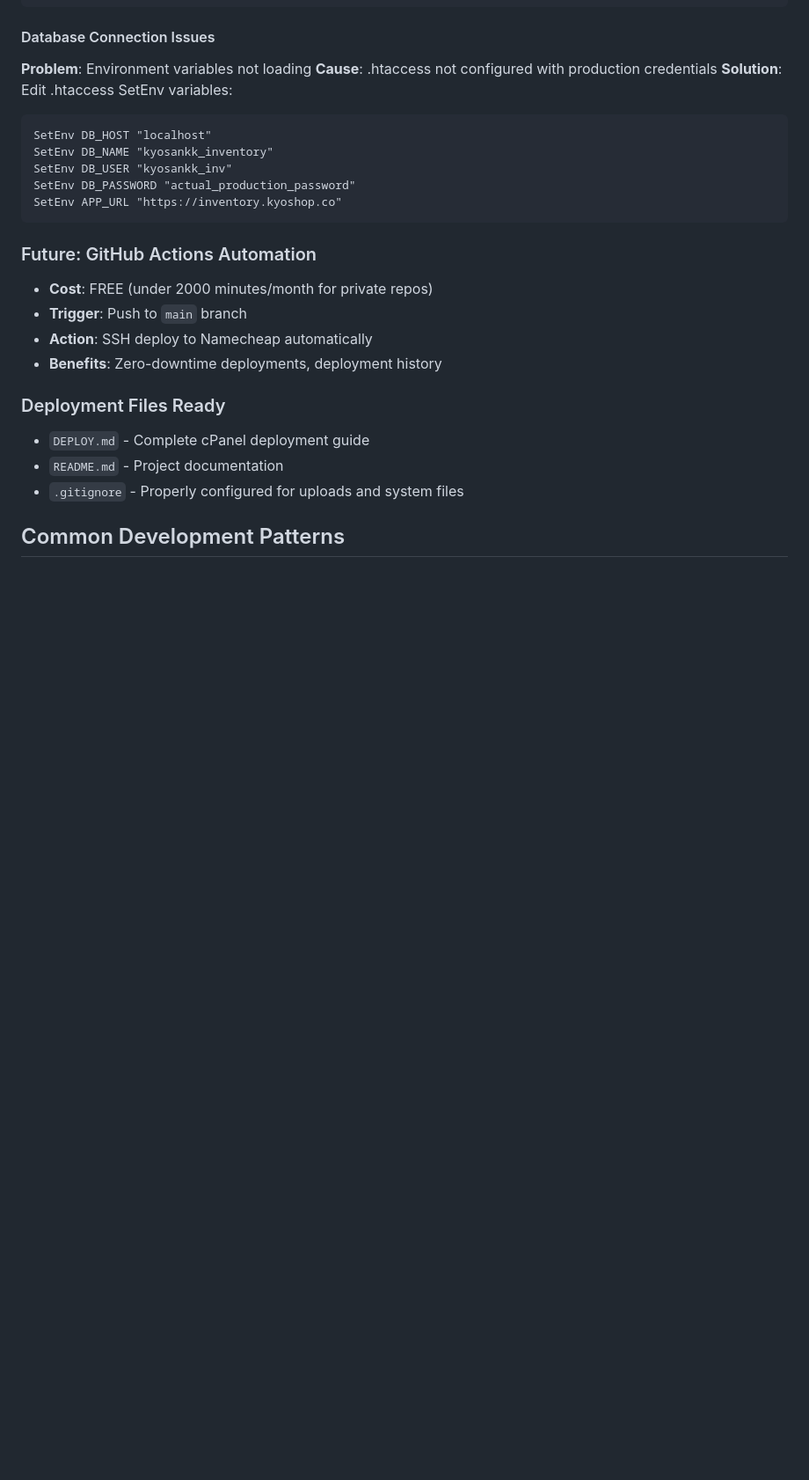
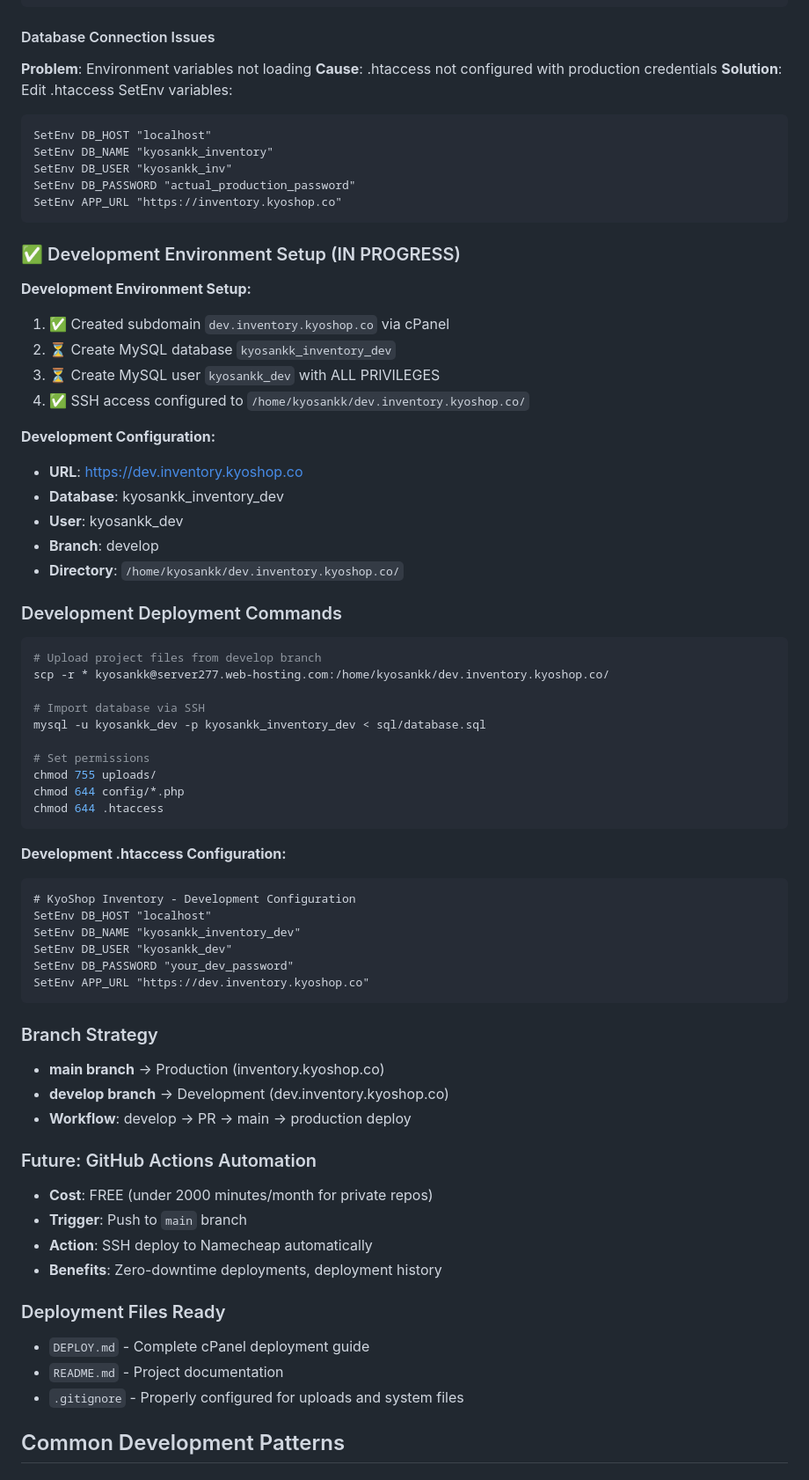
Before and after one commit to IngCristhian/kyoshop-inventory, a Markdown page: CLAUDE.md, the part around the change. Shown at 88% size. Rendered like a GitHub page; blank space fills up the shorter version.

Commit message:
Add development environment configuration to CLAUDE.md
- Document dev.inventory.kyoshop.co setup
- Add development deployment commands
- Define branch strategy (develop → dev, main → production)
- Include development .htaccess configuration

````diff
--- a/CLAUDE.md
+++ b/CLAUDE.md
@@ -259,6 +259,49 @@ SetEnv DB_PASSWORD "actual_production_password"
 SetEnv APP_URL "https://inventory.kyoshop.co"
 ```
 
+### ✅ Development Environment Setup (IN PROGRESS)
+**Development Environment Setup:**
+1. ✅ Created subdomain `dev.inventory.kyoshop.co` via cPanel
+2. ⏳ Create MySQL database `kyosankk_inventory_dev`
+3. ⏳ Create MySQL user `kyosankk_dev` with ALL PRIVILEGES
+4. ✅ SSH access configured to `/home/kyosankk/dev.inventory.kyoshop.co/`
+
+**Development Configuration:**
+- **URL**: https://dev.inventory.kyoshop.co
+- **Database**: kyosankk_inventory_dev
+- **User**: kyosankk_dev
+- **Branch**: develop
+- **Directory**: `/home/kyosankk/dev.inventory.kyoshop.co/`
+
+### Development Deployment Commands
+```bash
+# Upload project files from develop branch
+scp -r * kyosankk@server277.web-hosting.com:/home/kyosankk/dev.inventory.kyoshop.co/
+
+# Import database via SSH
+mysql -u kyosankk_dev -p kyosankk_inventory_dev < sql/database.sql
+
+# Set permissions
+chmod 755 uploads/
+chmod 644 config/*.php
+chmod 644 .htaccess
+```
+
+**Development .htaccess Configuration:**
+```apache
+# KyoShop Inventory - Development Configuration
+SetEnv DB_HOST "localhost"
+SetEnv DB_NAME "kyosankk_inventory_dev"
+SetEnv DB_USER "kyosankk_dev"
+SetEnv DB_PASSWORD "your_dev_password"
+SetEnv APP_URL "https://dev.inventory.kyoshop.co"
+```
+
+### Branch Strategy
+- **main branch** → Production (inventory.kyoshop.co)
+- **develop branch** → Development (dev.inventory.kyoshop.co)
+- **Workflow**: develop → PR → main → production deploy
+
 ### Future: GitHub Actions Automation
 - **Cost**: FREE (under 2000 minutes/month for private repos)
 - **Trigger**: Push to `main` branch
````
